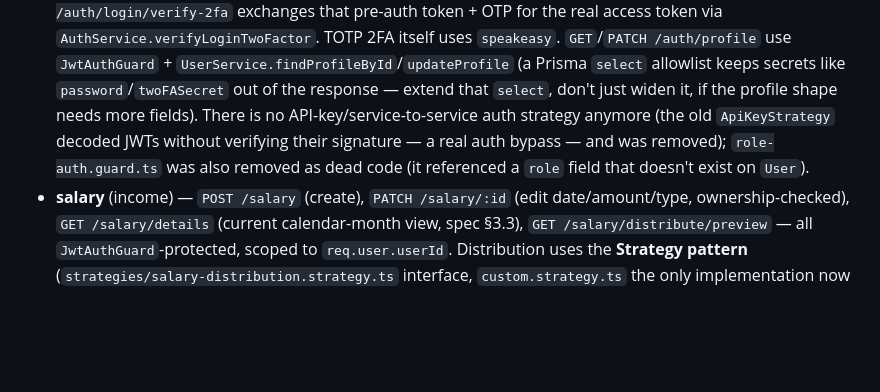
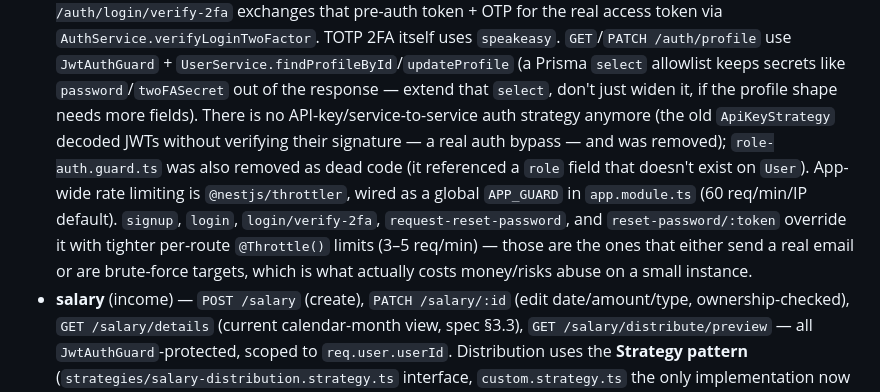
Before and after one commit to Prospero-Inc/prospero-backend, a Markdown page: CLAUDE.md, the part around the change. Rendered like a GitHub page; blank space fills up the shorter version.

Commit message:
docs: document rate limiting in CLAUDE.md
Co-Authored-By: Claude Sonnet 5 <noreply@anthropic.com>

```diff
--- a/CLAUDE.md
+++ b/CLAUDE.md
@@ -83,6 +83,11 @@ Prisma (`prisma/schema.prisma`, client generated to the default `node_modules/@p
   API-key/service-to-service auth strategy anymore (the old `ApiKeyStrategy` decoded JWTs without
   verifying their signature — a real auth bypass — and was removed); `role-auth.guard.ts` was
   also removed as dead code (it referenced a `role` field that doesn't exist on `User`).
+  App-wide rate limiting is `@nestjs/throttler`, wired as a global `APP_GUARD` in
+  `app.module.ts` (60 req/min/IP default). `signup`, `login`, `login/verify-2fa`,
+  `request-reset-password`, and `reset-password/:token` override it with tighter per-route
+  `@Throttle()` limits (3–5 req/min) — those are the ones that either send a real email or are
+  brute-force targets, which is what actually costs money/risks abuse on a small instance.
 - **salary** (income) — `POST /salary` (create), `PATCH /salary/:id` (edit date/amount/type,
   ownership-checked), `GET /salary/details` (current calendar-month view, spec §3.3), `GET
   /salary/distribute/preview` — all `JwtAuthGuard`-protected, scoped to `req.user.userId`.
```
